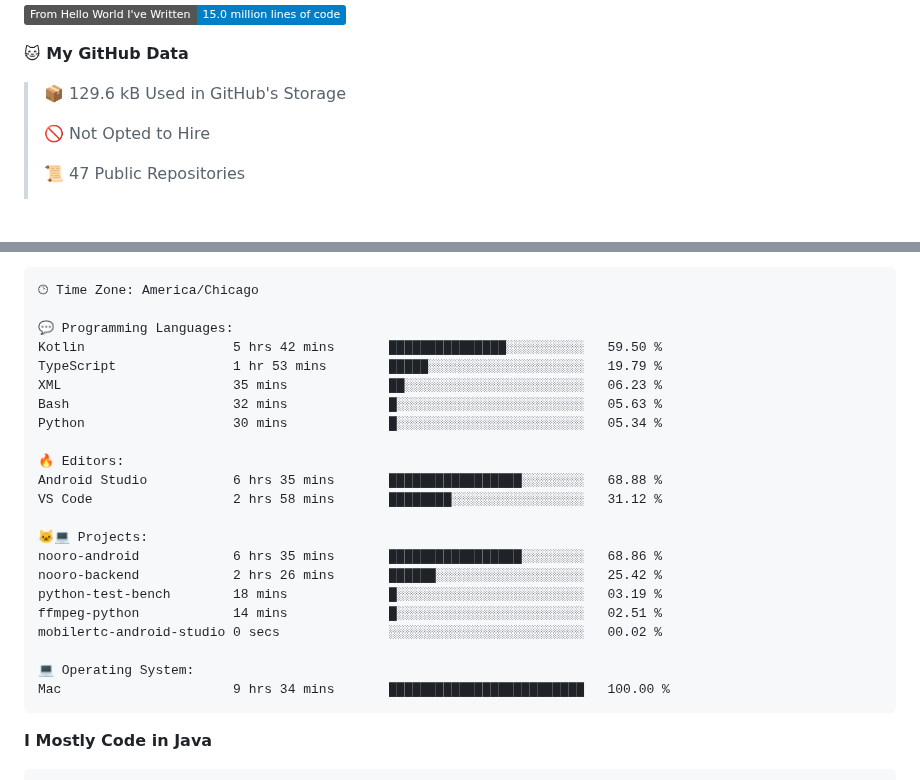
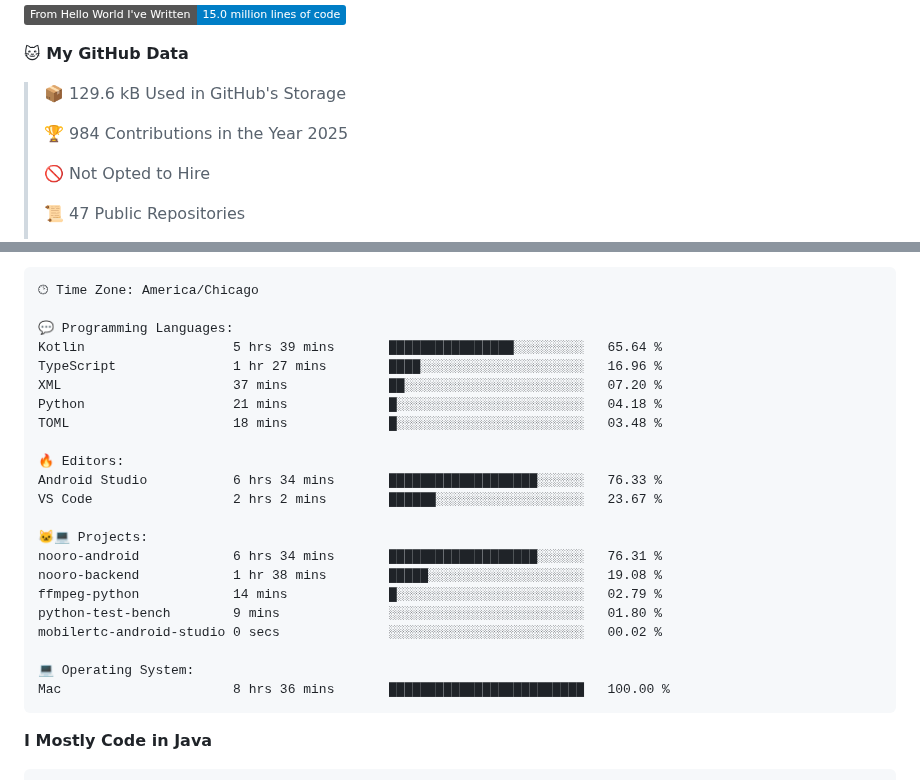
Before and after one commit to phanijsp/phanijsp, a Markdown page: README.md, 2 parts joined by grey strips. Rendered like a GitHub page; badges without logos; blank space fills up the shorter version.

Commit message:
Updated with Dev Metrics

````diff
--- a/README.md
+++ b/README.md
@@ -8,6 +8,8 @@
 **🐱 My GitHub Data**
 
 > 📦 129.6 kB Used in GitHub's Storage
+ >
+> 🏆 984 Contributions in the Year 2025
  >
 > 🚫 Not Opted to Hire
  >
@@ -42,25 +44,25 @@ Sunday                   3292 commits        ██░░░░░░░░░
 🕑︎ Time Zone: America/Chicago
 
 💬 Programming Languages:
-Kotlin                   5 hrs 42 mins       ███████████████░░░░░░░░░░   59.50 %
-TypeScript               1 hr 53 mins        █████░░░░░░░░░░░░░░░░░░░░   19.79 %
-XML                      35 mins             ██░░░░░░░░░░░░░░░░░░░░░░░   06.23 %
-Bash                     32 mins             █░░░░░░░░░░░░░░░░░░░░░░░░   05.63 %
-Python                   30 mins             █░░░░░░░░░░░░░░░░░░░░░░░░   05.34 %
+Kotlin                   5 hrs 39 mins       ████████████████░░░░░░░░░   65.64 %
+TypeScript               1 hr 27 mins        ████░░░░░░░░░░░░░░░░░░░░░   16.96 %
+XML                      37 mins             ██░░░░░░░░░░░░░░░░░░░░░░░   07.20 %
+Python                   21 mins             █░░░░░░░░░░░░░░░░░░░░░░░░   04.18 %
+TOML                     18 mins             █░░░░░░░░░░░░░░░░░░░░░░░░   03.48 %
 
 🔥 Editors:
-Android Studio           6 hrs 35 mins       █████████████████░░░░░░░░   68.88 %
-VS Code                  2 hrs 58 mins       ████████░░░░░░░░░░░░░░░░░   31.12 %
+Android Studio           6 hrs 34 mins       ███████████████████░░░░░░   76.33 %
+VS Code                  2 hrs 2 mins        ██████░░░░░░░░░░░░░░░░░░░   23.67 %
 
 🐱‍💻 Projects:
-nooro-android            6 hrs 35 mins       █████████████████░░░░░░░░   68.86 %
-nooro-backend            2 hrs 26 mins       ██████░░░░░░░░░░░░░░░░░░░   25.42 %
-python-test-bench        18 mins             █░░░░░░░░░░░░░░░░░░░░░░░░   03.19 %
-ffmpeg-python            14 mins             █░░░░░░░░░░░░░░░░░░░░░░░░   02.51 %
+nooro-android            6 hrs 34 mins       ███████████████████░░░░░░   76.31 %
+nooro-backend            1 hr 38 mins        █████░░░░░░░░░░░░░░░░░░░░   19.08 %
+ffmpeg-python            14 mins             █░░░░░░░░░░░░░░░░░░░░░░░░   02.79 %
+python-test-bench        9 mins              ░░░░░░░░░░░░░░░░░░░░░░░░░   01.80 %
 mobilertc-android-studio 0 secs              ░░░░░░░░░░░░░░░░░░░░░░░░░   00.02 %
 
 💻 Operating System:
-Mac                      9 hrs 34 mins       █████████████████████████   100.00 %
+Mac                      8 hrs 36 mins       █████████████████████████   100.00 %
 ```
 
 **I Mostly Code in Java**
````
Also changed, not shown: other parts of README.md (+2 -2 lines).
